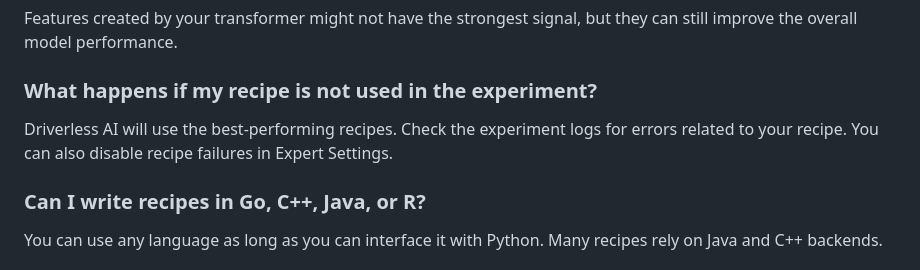
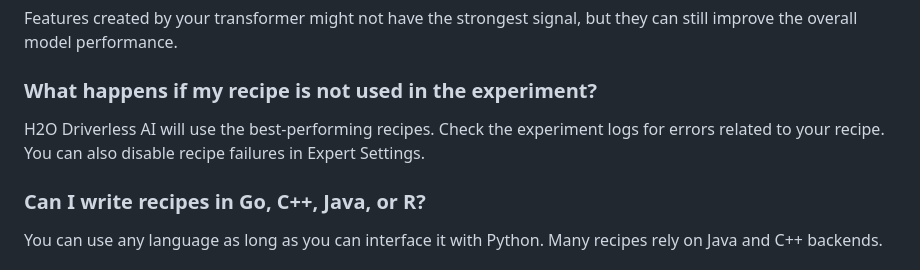
Before and after one commit to h2oai/driverlessai-recipes, a Markdown page: FAQ.md, the part around the change. Drawn GitHub-style.

Commit message:
Update FAQ.md
Co-authored-by: Oshini Nugapitiya <52423997+oshi98@users.noreply.github.com>

```diff
--- a/FAQ.md
+++ b/FAQ.md
@@ -59,7 +59,7 @@ Review the error message, which usually includes a stack trace and hints for fix
 Features created by your transformer might not have the strongest signal, but they can still improve the overall model performance.
 
 ### What happens if my recipe is not used in the experiment?
-Driverless AI will use the best-performing recipes. Check the experiment logs for errors related to your recipe. You can also disable recipe failures in Expert Settings.
+H2O Driverless AI will use the best-performing recipes. Check the experiment logs for errors related to your recipe. You can also disable recipe failures in Expert Settings.
 
 ### Can I write recipes in Go, C++, Java, or R?
 You can use any language as long as you can interface it with Python. Many recipes rely on Java and C++ backends.
```
